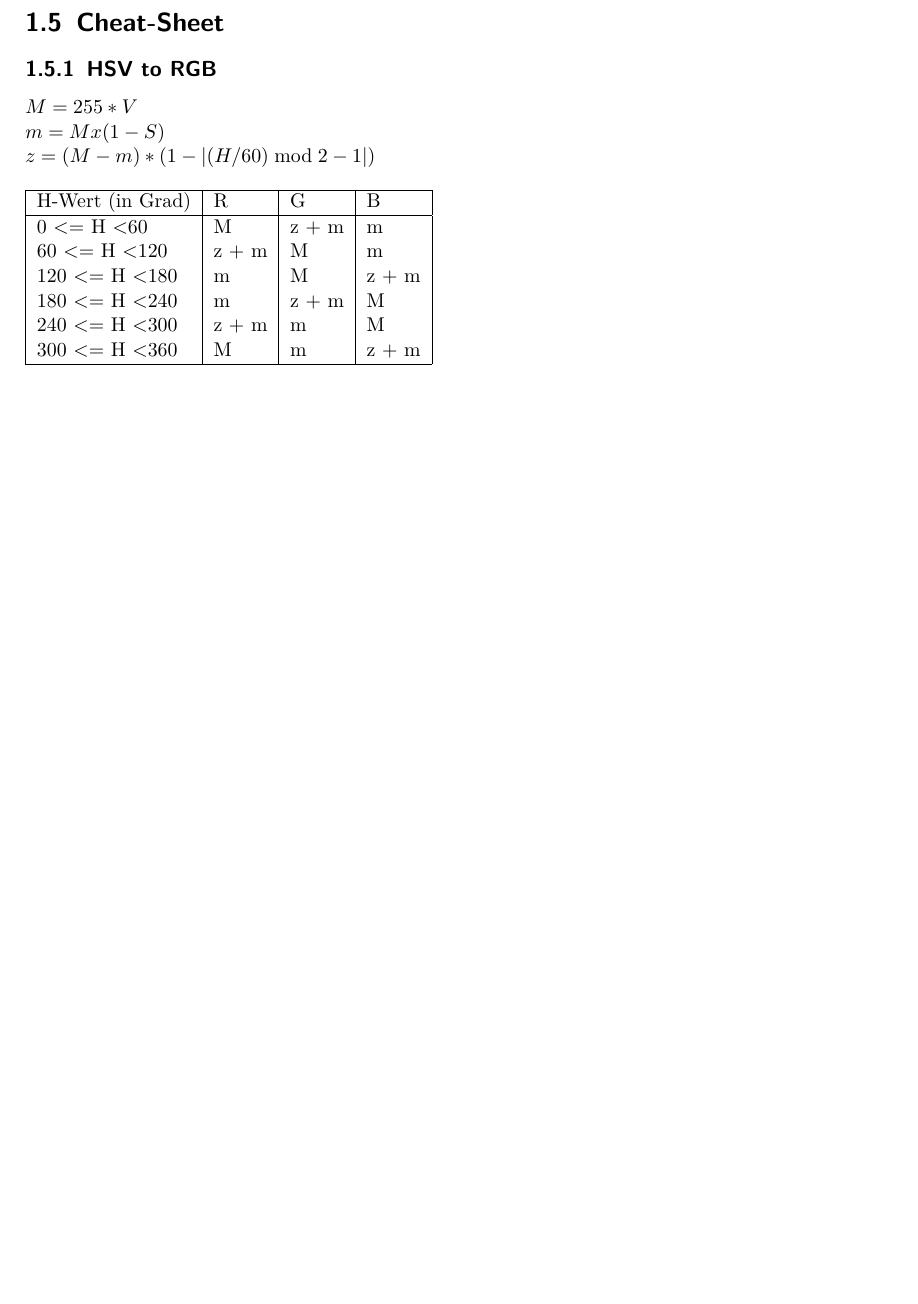
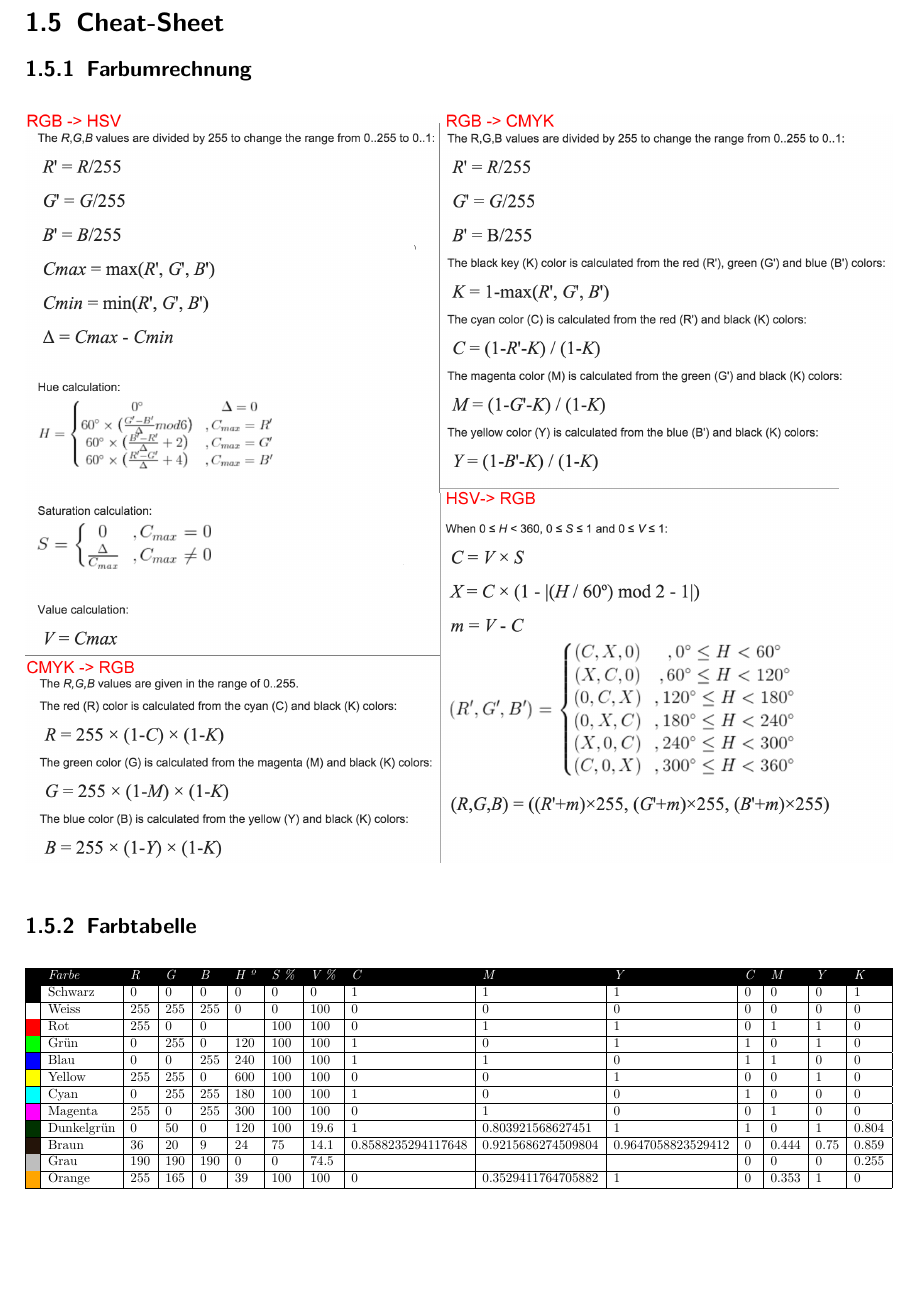
Before and after one commit to studentbox/zusammenfassung-cg, a LaTeX document (Zusammenfassung_CG_15HS.tex, which reads farbe.tex): part of page 11 of 41, cut so that both start at the same text, the shorter picture padded with empty space. Compiled offline with pdfLaTeX.

Commit message:
#1 Integrated new Cheatsheet from Tom

```diff
--- a/farbe.tex
+++ b/farbe.tex
@@ -290,24 +290,30 @@ Error-Diffusion (nach Floyd und Steinberg):\\
 
 \clearpage
 \section{Cheat-Sheet}
-\subsection{HSV to RGB}
+\subsection{Farbumrechnung}
+\begin{figure}[!ht]
+	\includegraphics[width=1.0\linewidth]{fig/cheatsheet}
+\end{figure}
+\noindent
 
-\(
-M = 255 * V\\
-m = M x (1-S)\\
-z = (M - m) * (1 - |(H/60) \bmod 2 - 1|)
-\)
-
+\subsection{Farbtabelle}
 \begin{table}[!ht]
-\begin{tabular}{| l | l | l | l |}
- \hline
-H-Wert (in Grad)      & R     & G     & B    \\  \hline
-0 <= H \textless 60    & M     & z + m & m     \\
-60 <= H \textless 120  & z + m & M     & m     \\
-120 <= H \textless 180 & m     & M     & z + m \\
-180 <= H \textless 240 & m     & z + m & M     \\
-240 <= H \textless 300 & z + m & m     & M     \\
-300 <= H \textless 360 & M     & m     & z + m \\
- \hline
-\end{tabular}
-\end{table}
+	\resizebox{\textwidth}{!}{%
+		\begin{tabular}{|l|l|l|l|l|l|l|l|l|l|l|l|l|l|l|}
+			\hline
+			\rowcolor[HTML]{000000}
+			{\color[HTML]{FFFFFF} \textit{}} & {\color[HTML]{FFFFFF} \textit{Farbe}} & {\color[HTML]{FFFFFF} \textit{R}} & {\color[HTML]{FFFFFF} \textit{G}} & {\color[HTML]{FFFFFF} \textit{B}} & {\color[HTML]{FFFFFF} \textit{H º}} & {\color[HTML]{FFFFFF} \textit{S \%}} & {\color[HTML]{FFFFFF} \textit{V \%}} & {\color[HTML]{FFFFFF} \textit{C}} & {\color[HTML]{FFFFFF} \textit{M}} & {\color[HTML]{FFFFFF} \textit{Y}} & {\color[HTML]{FFFFFF} \textit{C}} & {\color[HTML]{FFFFFF} \textit{M}} & {\color[HTML]{FFFFFF} \textit{Y}} & {\color[HTML]{FFFFFF} \textit{K}} \\ \hline
+			\cellcolor[HTML]{000000}{\color[HTML]{000000} } & Schwarz & 0 & 0 & 0 & 0 & 0 & 0 & 1 & 1 & 1 & 0 & 0 & 0 & 1 \\ \hline
+			& Weiss & 255 & 255 & 255 & 0 & 0 & 100 & 0 & 0 & 0 & 0 & 0 & 0 & 0 \\ \hline
+			\cellcolor[HTML]{FF0000} & Rot & 255 & 0 & 0 &  & 100 & 100 & 0 & 1 & 1 & 0 & 1 & 1 & 0 \\ \hline
+			\cellcolor[HTML]{00FF00} & Grün & 0 & 255 & 0 & 120 & 100 & 100 & 1 & 0 & 1 & 1 & 0 & 1 & 0 \\ \hline
+			\cellcolor[HTML]{0000FF} & Blau & 0 & 0 & 255 & 240 & 100 & 100 & 1 & 1 & 0 & 1 & 1 & 0 & 0 \\ \hline
+			\cellcolor[HTML]{FFFF00} & Yellow & 255 & 255 & 0 & 600 & 100 & 100 & 0 & 0 & 1 & 0 & 0 & 1 & 0 \\ \hline
+			\cellcolor[HTML]{00FFFF} & Cyan & 0 & 255 & 255 & 180 & 100 & 100 & 1 & 0 & 0 & 1 & 0 & 0 & 0 \\ \hline
+			\cellcolor[HTML]{FF00FF} & Magenta & 255 & 0 & 255 & 300 & 100 & 100 & 0 & 1 & 0 & 0 & 1 & 0 & 0 \\ \hline
+			\cellcolor[HTML]{003200} & Dunkelgrün & 0 & 50 & 0 & 120 & 100 & 19.6 & 1 & 0.803921568627451 & 1 & 1 & 0 & 1 & 0.804 \\ \hline
+			\cellcolor[HTML]{241409} & Braun & 36 & 20 & 9 & 24 & 75 & 14.1 & 0.8588235294117648 & 0.9215686274509804 & 0.9647058823529412 & 0 & 0.444 & 0.75 & 0.859 \\ \hline
+			\cellcolor[HTML]{BEBEBE} & Grau & 190 & 190 & 190 & 0 & 0 & 74.5 &  &  &  & 0 & 0 & 0 & 0.255 \\ \hline
+			\cellcolor[HTML]{FFA500} & Orange & 255 & 165 & 0 & 39 & 100 & 100 & 0 & 0.3529411764705882 & 1 & 0 & 0.353 & 1 & 0 \\ \hline
+		\end{tabular}}
+	\end{table}
```
Also changed, not shown: fig/cheatsheet.png (added).
